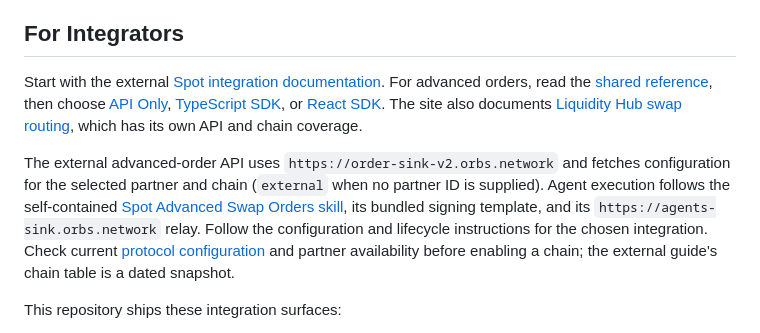
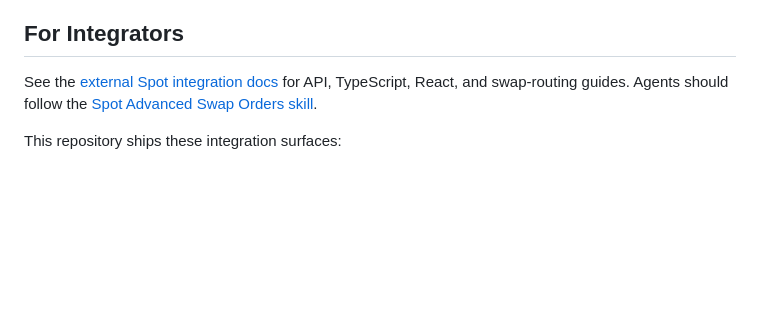
Before and after one commit to orbs-network/spot, a Markdown page: skill/README.md, the part around the change. GitHub-like rendering; blank space fills up the shorter version.

Commit message:
✂️ Trim external integration documentation links

```diff
--- a/skill/README.md
+++ b/skill/README.md
@@ -233,9 +233,7 @@ The protocol is designed for deployment across EVM-compatible chains with determ
 
 ## For Integrators
 
-Start with the external [Spot integration documentation](https://spot-integration-docs.vercel.app/). For advanced orders, read the [shared reference](https://spot-integration-docs.vercel.app/advanced-orders/shared), then choose [API Only](https://spot-integration-docs.vercel.app/advanced-orders/direct), [TypeScript SDK](https://spot-integration-docs.vercel.app/advanced-orders/typescript), or [React SDK](https://spot-integration-docs.vercel.app/advanced-orders/react). The site also documents [Liquidity Hub swap routing](https://spot-integration-docs.vercel.app/liquidity-hub/shared), which has its own API and chain coverage.
-
-The external advanced-order API uses `https://order-sink-v2.orbs.network` and fetches configuration for the selected partner and chain (`external` when no partner ID is supplied). Agent execution follows the self-contained [Spot Advanced Swap Orders skill](https://github.com/orbs-network/spot/blob/master/skill/SKILL.md), its bundled signing template, and its `https://agents-sink.orbs.network` relay. Follow the configuration and lifecycle instructions for the chosen integration. Check current [protocol configuration](https://github.com/orbs-network/spot/blob/master/config.json) and partner availability before enabling a chain; the external guide's chain table is a dated snapshot.
+See the [external Spot integration docs](https://spot-integration-docs.vercel.app/) for API, TypeScript, React, and swap-routing guides. Agents should follow the [Spot Advanced Swap Orders skill](https://github.com/orbs-network/spot/blob/master/skill/SKILL.md).
 
 This repository ships these integration surfaces:
 
```
Also changed, not shown: README.md (+1 -3 lines).
